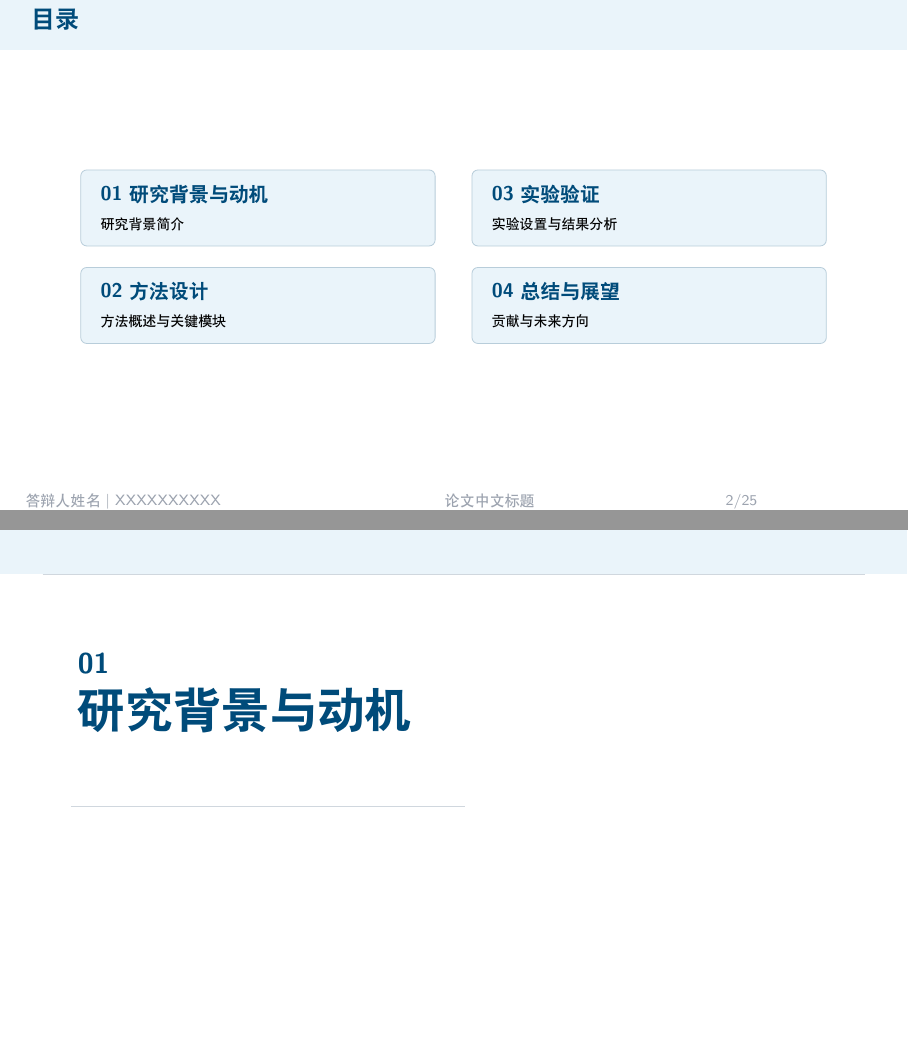
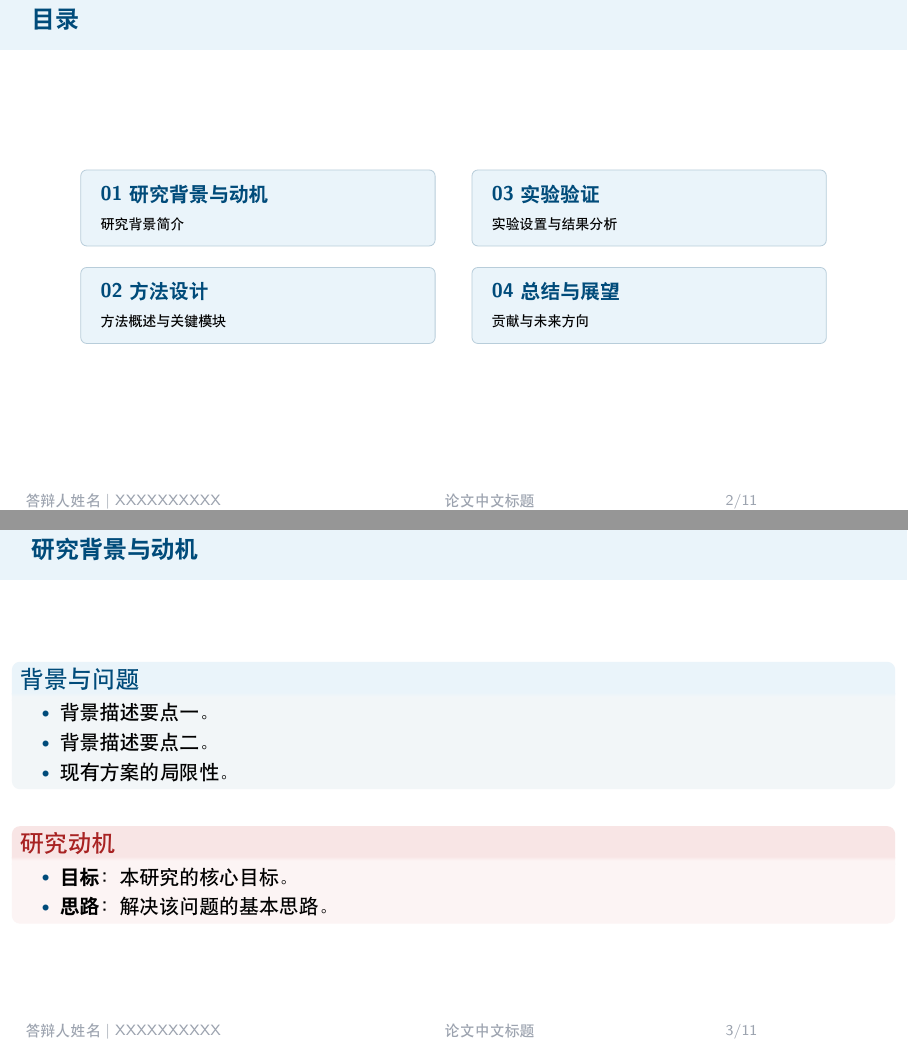
Before and after one commit to ZJUCQR/presentation_template, LaTeX slides (main.tex, which reads sec/1-background.tex, sec/2-method.tex, sec/3-experiment.tex): pages 2 and 3 of 11 before the commit and pages 2 and 3 of 7 after it, joined at a grey line. The pictures show the PDF file main.pdf that the author committed with the source.

Commit message:
refactor: remove section cover pages

```diff
--- a/sec/1-background.tex
+++ b/sec/1-background.tex
@@ -1,7 +1,6 @@
 % ============================================================
 \section{研究背景与动机}
 % ============================================================
-\sectioncover{01}{研究背景与动机}{}
 
 \begin{frame}{研究背景与动机}
   \slidekey{在此填写本页核心结论。}
--- a/sec/2-method.tex
+++ b/sec/2-method.tex
@@ -1,7 +1,6 @@
 % ============================================================
 \section{方法设计}
 % ============================================================
-\sectioncover{02}{方法设计}{}
 
 \begin{frame}{方法设计}
   \slidekey{在此填写本页核心结论。}
--- a/sec/3-experiment.tex
+++ b/sec/3-experiment.tex
@@ -1,7 +1,6 @@
 % ============================================================
 \section{实验验证}
 % ============================================================
-\sectioncover{03}{实验验证}{}
 
 \begin{frame}{实验结果}
   \slidekey{在此填写本页核心结论。}
```
Also changed, not shown: sec/4-summary.tex (+0 -1 lines), main.pdf.
